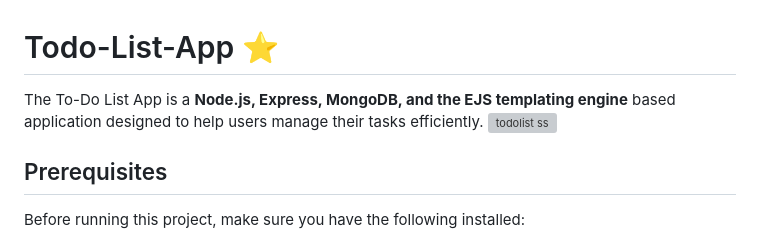
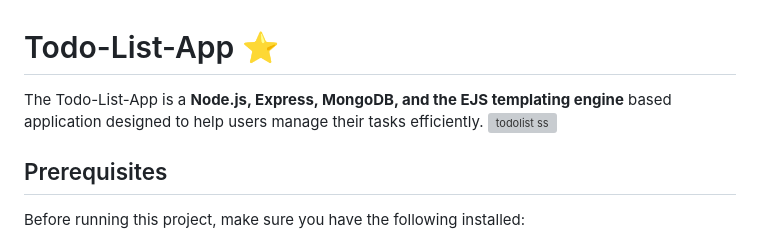
Before and after one commit to hansraj452/Todo-List-App, a Markdown page: README.md, the part around the change. Drawn GitHub-style; grey boxes are pictures that could not be loaded.

```diff
--- a/README.md
+++ b/README.md
@@ -1,6 +1,6 @@
 # Todo-List-App ⭐
 
-The To-Do List App is a **Node.js, Express, MongoDB, and the EJS templating engine** based application designed to help users manage their tasks efficiently.
+The Todo-List-App is a **Node.js, Express, MongoDB, and the EJS templating engine** based application designed to help users manage their tasks efficiently.
 ![todolist ss](https://github.com/hansraj452/Todo-List-App/assets/96901841/98425f17-fed6-4cdf-9ea6-40adb74a5618)
 
 
```
